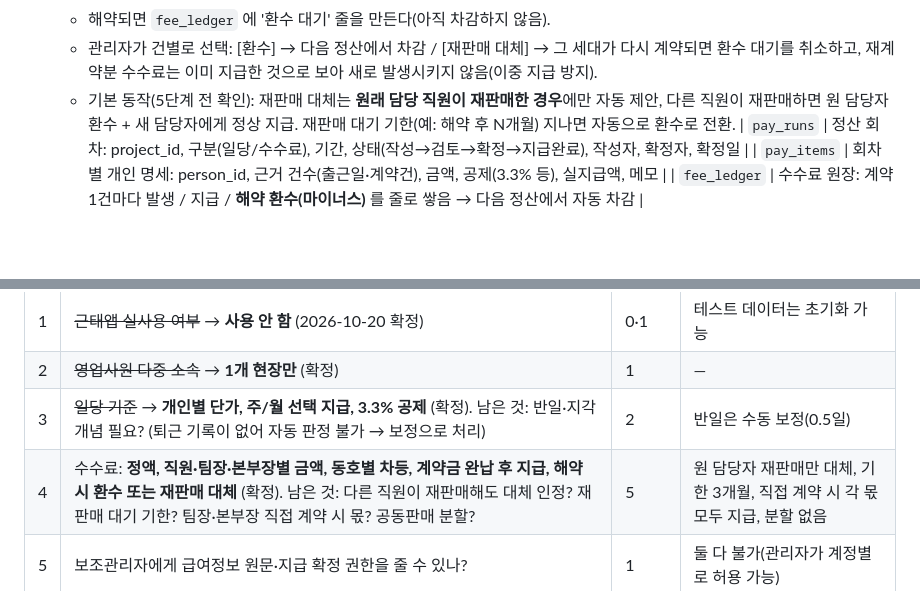
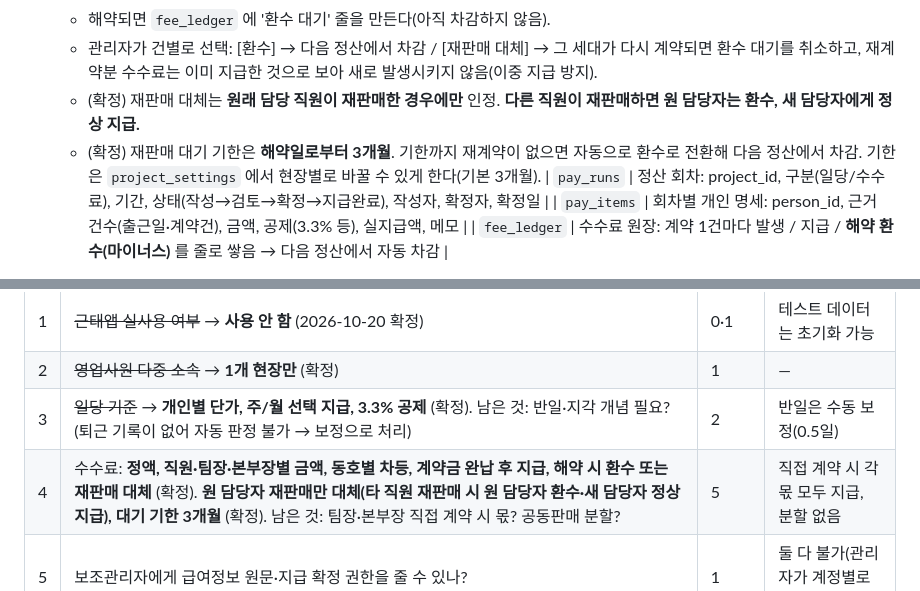
Before and after one commit to kunbada/attendance, a Markdown page: docs/통합구성안.md, 2 parts joined by grey strips. Rendered like a GitHub page; blank space fills up the shorter version.

Commit message:
구성안: 재판매 대체 기준(원 담당자만)·대기 기한 3개월 확정
Co-Authored-By: Claude Opus 5.5 <noreply@anthropic.com>
Claude-Session: https://claude.ai/code/session_01EhYLeFUMtcFzqyxxz9DZKp

```diff
--- a/docs/통합구성안.md
+++ b/docs/통합구성안.md
@@ -167,7 +167,8 @@
 - **해약 처리** (확정): 이미 지급한 수수료는 **환수** 또는 **해당 세대 재판매로 대체**.
   - 해약되면 `fee_ledger` 에 '환수 대기' 줄을 만든다(아직 차감하지 않음).
   - 관리자가 건별로 선택: [환수] → 다음 정산에서 차감 / [재판매 대체] → 그 세대가 다시 계약되면 환수 대기를 취소하고, 재계약분 수수료는 이미 지급한 것으로 보아 새로 발생시키지 않음(이중 지급 방지).
-  - 기본 동작(5단계 전 확인): 재판매 대체는 **원래 담당 직원이 재판매한 경우**에만 자동 제안, 다른 직원이 재판매하면 원 담당자 환수 + 새 담당자에게 정상 지급. 재판매 대기 기한(예: 해약 후 N개월) 지나면 자동으로 환수로 전환.
+  - (확정) 재판매 대체는 **원래 담당 직원이 재판매한 경우에만** 인정. **다른 직원이 재판매하면 원 담당자는 환수, 새 담당자에게 정상 지급.**
+  - (확정) 재판매 대기 기한은 **해약일로부터 3개월**. 기한까지 재계약이 없으면 자동으로 환수로 전환해 다음 정산에서 차감. 기한은 `project_settings` 에서 현장별로 바꿀 수 있게 한다(기본 3개월).
 | `pay_runs` | 정산 회차: project_id, 구분(일당/수수료), 기간, 상태(작성→검토→확정→지급완료), 작성자, 확정자, 확정일 |
 | `pay_items` | 회차별 개인 명세: person_id, 근거 건수(출근일·계약건), 금액, 공제(3.3% 등), 실지급액, 메모 |
 | `fee_ledger` | 수수료 원장: 계약 1건마다 발생 / 지급 / **해약 환수(마이너스)** 를 줄로 쌓음 → 다음 정산에서 자동 차감 |
@@ -256,7 +257,7 @@
 | 1 | ~~근태앱 실사용 여부~~ → **사용 안 함** (2026-10-20 확정) | 0·1 | 테스트 데이터는 초기화 가능 |
 | 2 | ~~영업사원 다중 소속~~ → **1개 현장만** (확정) | 1 | — |
 | 3 | ~~일당 기준~~ → **개인별 단가, 주/월 선택 지급, 3.3% 공제** (확정). 남은 것: 반일·지각 개념 필요? (퇴근 기록이 없어 자동 판정 불가 → 보정으로 처리) | 2 | 반일은 수동 보정(0.5일) |
-| 4 | 수수료: **정액, 직원·팀장·본부장별 금액, 동호별 차등, 계약금 완납 후 지급, 해약 시 환수 또는 재판매 대체** (확정). 남은 것: 다른 직원이 재판매해도 대체 인정? 재판매 대기 기한? 팀장·본부장 직접 계약 시 몫? 공동판매 분할? | 5 | 원 담당자 재판매만 대체, 기한 3개월, 직접 계약 시 각 몫 모두 지급, 분할 없음 |
+| 4 | 수수료: **정액, 직원·팀장·본부장별 금액, 동호별 차등, 계약금 완납 후 지급, 해약 시 환수 또는 재판매 대체** (확정). **원 담당자 재판매만 대체(타 직원 재판매 시 원 담당자 환수·새 담당자 정상 지급), 대기 기한 3개월** (확정). 남은 것: 팀장·본부장 직접 계약 시 몫? 공동판매 분할? | 5 | 직접 계약 시 각 몫 모두 지급, 분할 없음 |
 | 5 | 보조관리자에게 급여정보 원문·지급 확정 권한을 줄 수 있나? | 1 | 둘 다 불가(관리자가 계정별로 허용 가능) |
 | 6 | 설문 공통 문항(7장) 확정, 개인정보 동의 문구·보유기간 | 3 | 7장 초안, 프로젝트 종료 후 6개월 파기 |
 | 7 | 시행사 등 외부 열람 계정이 필요한가? | 1 | 역할만 만들어 두고 화면은 6단계 |
```
